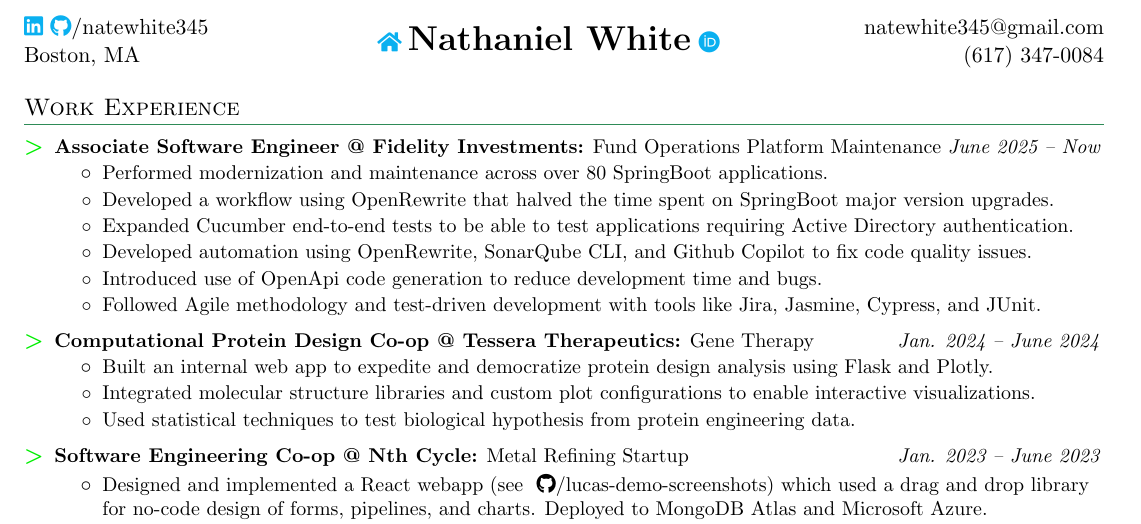
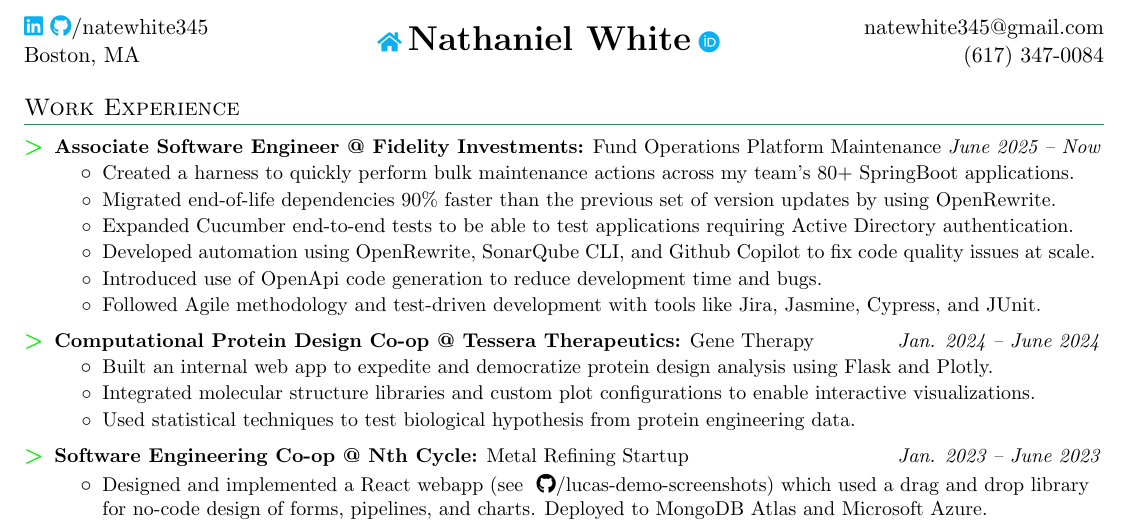
Before and after one commit to natewhite345/natewhite345.github.io, a LaTeX CV (White_Nathaniel_Resume.tex): part of the page, cut so that both start at the same text. Compiled offline with pdfLaTeX.

Commit message:
better bullets for fidelity

```diff
--- a/White_Nathaniel_Resume.tex
+++ b/White_Nathaniel_Resume.tex
@@ -169,10 +169,10 @@
   \resumeSubHeadingListStart
   \resumeSubheadingThin{Associate Software Engineer @ Fidelity Investments}{June 2025 -- Now}{Fund Operations Platform Maintenance}
   \resumeItemListStart
-  \resumeBullet{Performed modernization and maintenance across over 80 SpringBoot applications.}
-  \resumeBullet{Developed a workflow using OpenRewrite that halved the time spent on SpringBoot major version upgrades.}
+  \resumeBullet{Created a harness to quickly perform bulk maintenance actions across my team's 80+ SpringBoot applications.}
+  \resumeBullet{Migrated end-of-life dependencies 90\% faster than the previous set of version updates by using OpenRewrite.}
   \resumeBullet{Expanded Cucumber end-to-end tests to be able to test applications requiring Active Directory authentication.}
-  \resumeBullet{Developed automation using OpenRewrite, SonarQube CLI, and Github Copilot to fix code quality issues.}
+  \resumeBullet{Developed automation using OpenRewrite, SonarQube CLI, and Github Copilot to fix code quality issues at scale.}
   \resumeBullet{Introduced use of OpenApi code generation to reduce development time and bugs.}
   \resumeBullet{Followed Agile methodology and test-driven development with tools like Jira, Jasmine, Cypress, and JUnit.}
   \resumeItemListEnd
```
Also changed, not shown: White_Nathaniel_Resume.pdf.
